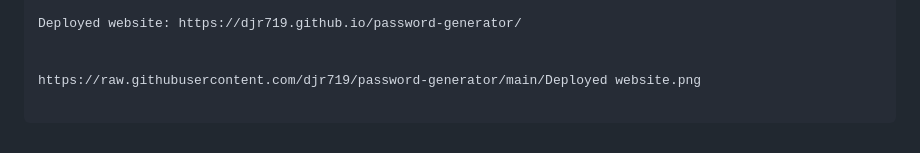
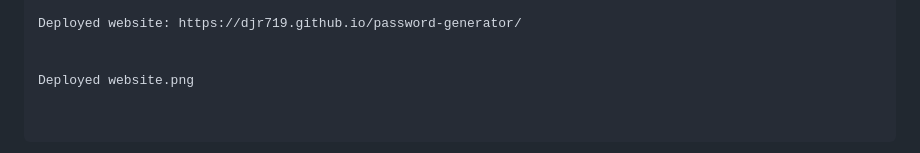
Before and after one commit to Djr719/password-generator, a Markdown page: README.md, the part around the change. Rendered like a GitHub page.

Commit message:
Troubleshooting

```diff
--- a/README.md
+++ b/README.md
@@ -65,4 +65,4 @@ https://www.w3schools.com/jsref/met_win_confirm.asp
 Deployed website: https://djr719.github.io/password-generator/
 
 
-https://raw.githubusercontent.com/djr719/password-generator/main/Deployed website.png
+Deployed website.png
```
